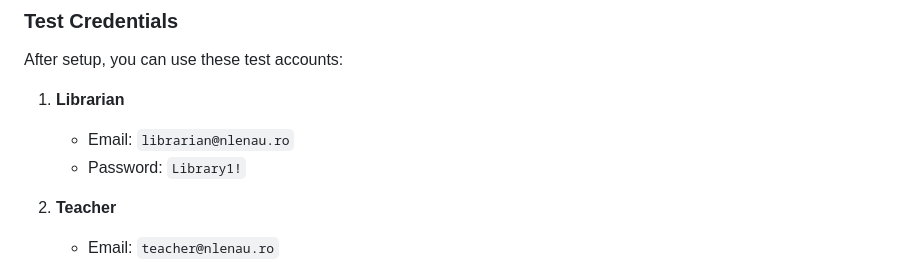
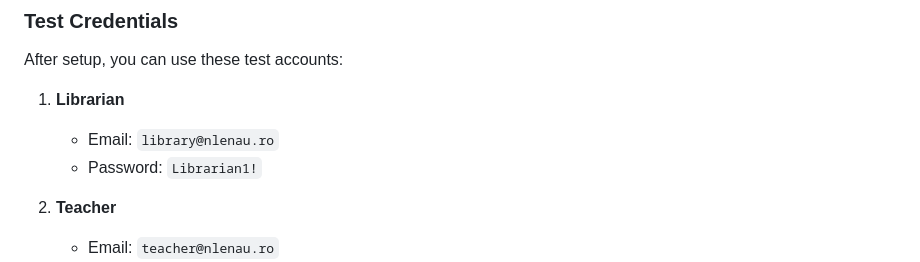
Before and after one commit to immatt-0/lenbrary, a Markdown page: README.md, the part around the change. GitHub-like rendering.

```diff
--- a/README.md
+++ b/README.md
@@ -248,8 +248,8 @@ Create service files for each cleanup command and set up timers to run them hour
 After setup, you can use these test accounts:
 
 1. **Librarian**
-   - Email: `librarian@nlenau.ro`
-   - Password: `Library1!`
+   - Email: `library@nlenau.ro`
+   - Password: `Librarian1!`
 
 2. **Teacher**
    - Email: `teacher@nlenau.ro`
```
